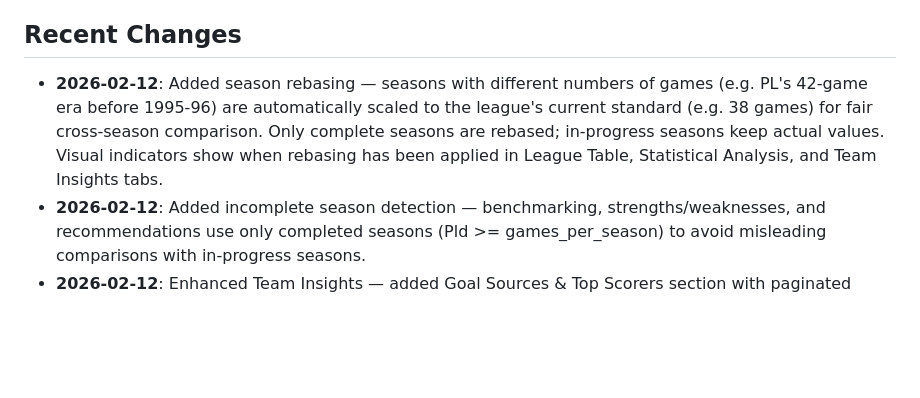
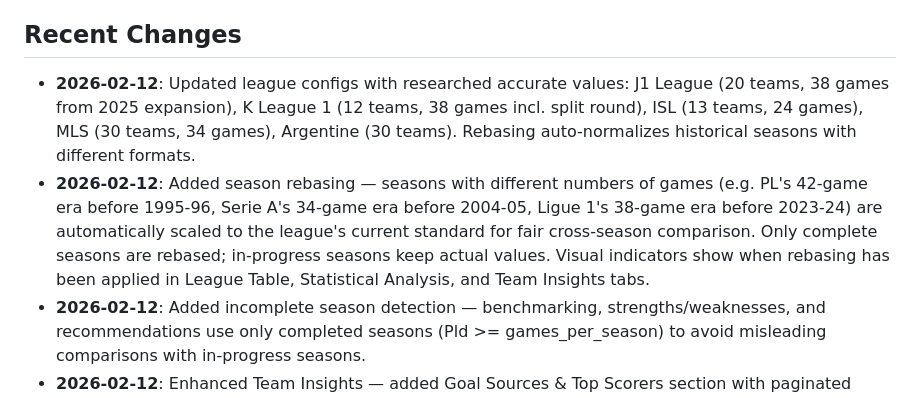
Before and after one commit to econsmaestro/football-econometrics-dashboard, a Markdown page: replit.md, the part around the change. Rendered like a GitHub page; blank space fills up the shorter version.

Commit message:
Update league data and add season rebasing functionality
Updated league configurations for J1 League, K League 1, ISL, MLS, and Argentine leagues. Implemented season rebasing to normalize historical game counts against current league standards for accurate cross-season comparisons.

Replit-Commit-Author: Agent
Replit-Commit-Session-Id: 42526803-8ad4-4918-af87-119b5437546f
Replit-Commit-Checkpoint-Type: intermediate_checkpoint
Replit-Commit-Event-Id: ba2211f2-a53c-4c59-a494-9d5ad5937045
Replit-Commit-Screenshot-Url: https://storage.googleapis.com/screenshot-production-us-central1/ecbf919d-45ab-4d08-b112-d056450a8558/42526803-8ad4-4918-af87-119b5437546f/3ZfFnMJ
Replit-Helium-Checkpoint-Created: true

```diff
--- a/replit.md
+++ b/replit.md
@@ -10,7 +10,8 @@ Preferred communication style: Simple, everyday language.
 
 ## Recent Changes
 
-- **2026-02-12**: Added season rebasing — seasons with different numbers of games (e.g. PL's 42-game era before 1995-96) are automatically scaled to the league's current standard (e.g. 38 games) for fair cross-season comparison. Only complete seasons are rebased; in-progress seasons keep actual values. Visual indicators show when rebasing has been applied in League Table, Statistical Analysis, and Team Insights tabs.
+- **2026-02-12**: Updated league configs with researched accurate values: J1 League (20 teams, 38 games from 2025 expansion), K League 1 (12 teams, 38 games incl. split round), ISL (13 teams, 24 games), MLS (30 teams, 34 games), Argentine (30 teams). Rebasing auto-normalizes historical seasons with different formats.
+- **2026-02-12**: Added season rebasing — seasons with different numbers of games (e.g. PL's 42-game era before 1995-96, Serie A's 34-game era before 2004-05, Ligue 1's 38-game era before 2023-24) are automatically scaled to the league's current standard for fair cross-season comparison. Only complete seasons are rebased; in-progress seasons keep actual values. Visual indicators show when rebasing has been applied in League Table, Statistical Analysis, and Team Insights tabs.
 - **2026-02-12**: Added incomplete season detection — benchmarking, strengths/weaknesses, and recommendations use only completed seasons (Pld >= games_per_season) to avoid misleading comparisons with in-progress seasons.
 - **2026-02-12**: Enhanced Team Insights — added Goal Sources & Top Scorers section with paginated Transfermarkt scraping (all scorers, not just top 25). Shows goals by type (open play vs penalties), goals by position group (donut chart), top scorer bar chart, dependency analysis, penalty reliance warnings, and midfield contribution insights. Enhanced strengths/weaknesses with specific football-tactical advice (mentioning positions like centre-back, defensive midfielder, striker, goalkeeper) and champion-level benchmarking. Recommendations now provide actionable football advice (formations, transfer targets, set-piece improvement, tactical adjustments) instead of generic stats.
 - **2026-02-12**: Added Team Insights tab (tab 6) — select any team for personalised analysis including KPI overview, historical trends (PPG, goals, position), peer benchmarking vs league/top-N/champion, trophy target thresholds, automated strengths/weaknesses detection, data-driven recommendations, and season-by-season records. Dynamic top-N and relegation thresholds based on league size.
```
